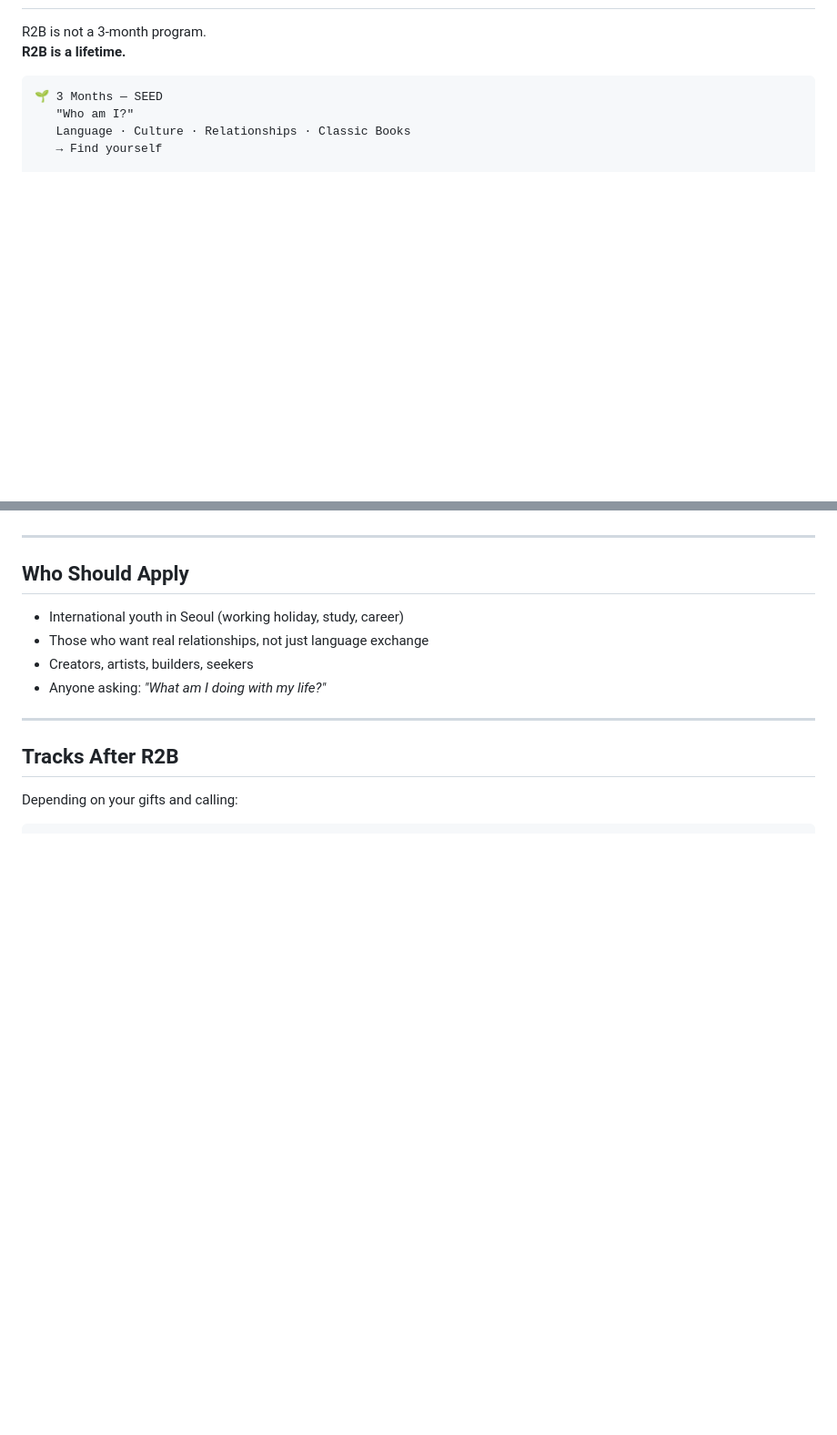
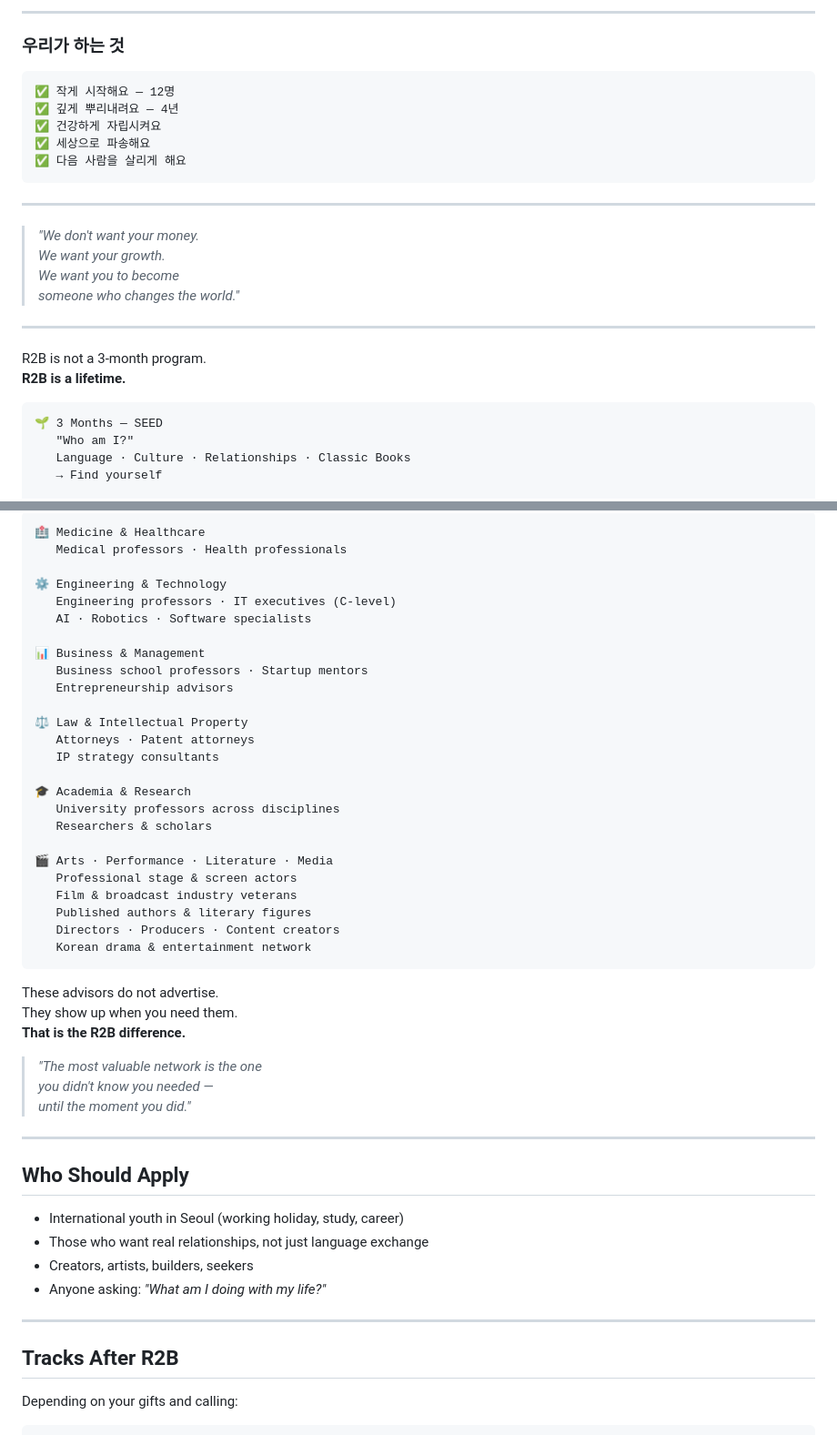
Before and after one commit to andrewJYjang/r2b-school, a Markdown page: README.md, 2 parts joined by grey strips. Shown at 91% size. Drawn GitHub-style; blank space fills up the shorter version.

````diff
--- a/README.md
+++ b/README.md
@@ -48,3 +137,25 @@ We believe:
+---
+
+### 우리가 하는 것
+
+```
+✅ 작게 시작해요 — 12명
+✅ 깊게 뿌리내려요 — 4년
+✅ 건강하게 자립시켜요
+✅ 세상으로 파송해요
+✅ 다음 사람을 살리게 해요
+```
+
+---
+
+> *"We don't want your money.*
+> *We want your growth.*
+> *We want you to become*
+> *someone who changes the world."*
+
+---
+
+
 
 R2B is not a 3-month program.
 **R2B is a lifetime.**
@@ -103,3 +270,38 @@ a self-supporting tentmaker mission that has served Korean youth for over 60 yea
+```
+🏥 Medicine & Healthcare
+   Medical professors · Health professionals
+
+⚙️ Engineering & Technology
+   Engineering professors · IT executives (C-level)
+   AI · Robotics · Software specialists
+
+📊 Business & Management
+   Business school professors · Startup mentors
+   Entrepreneurship advisors
+
+⚖️ Law & Intellectual Property
+   Attorneys · Patent attorneys
+   IP strategy consultants
+
+🎓 Academia & Research
+   University professors across disciplines
+   Researchers & scholars
+
+🎬 Arts · Performance · Literature · Media
+   Professional stage & screen actors
+   Film & broadcast industry veterans
+   Published authors & literary figures
+   Directors · Producers · Content creators
+   Korean drama & entertainment network
+```
+
+These advisors do not advertise.
+They show up when you need them.
+**That is the R2B difference.**
+
+> *"The most valuable network is the one*
+> *you didn't know you needed —*
+> *until the moment you did."*
 
 ---
 
````
Also changed, not shown: other parts of README.md (+155 -10 lines).
